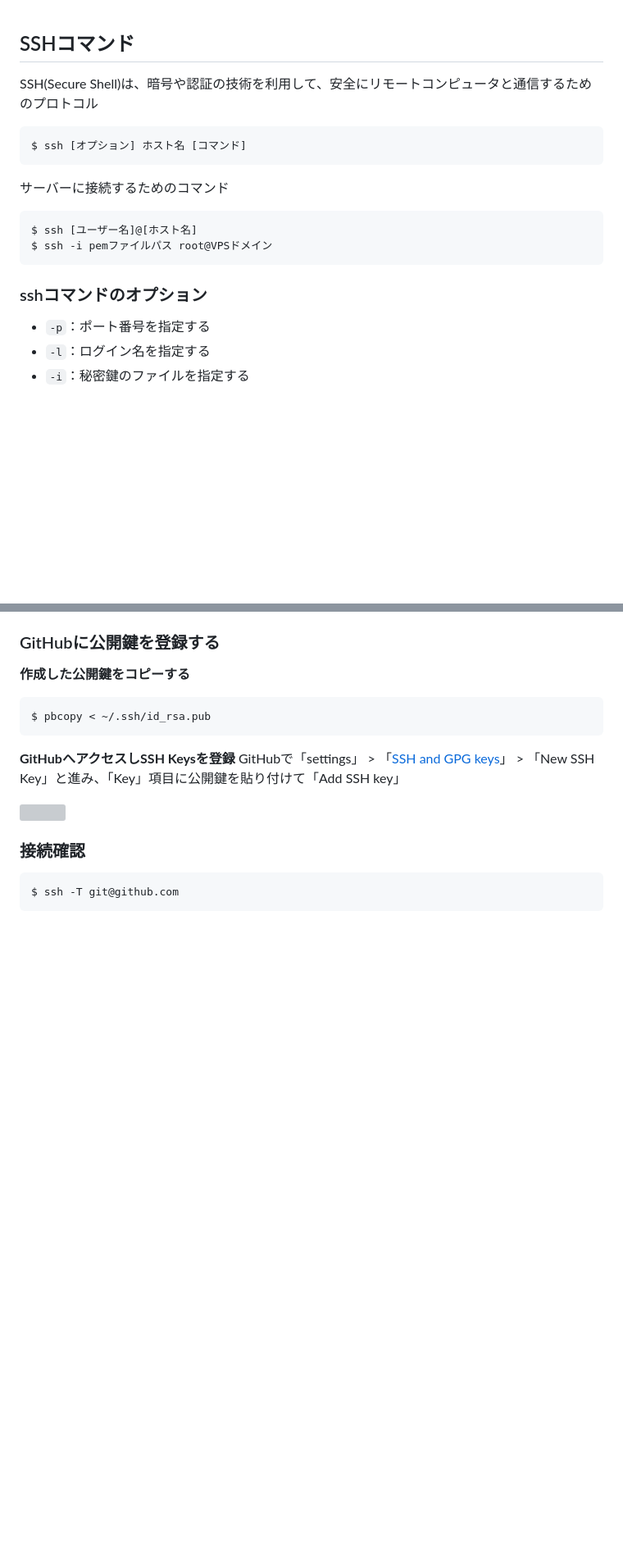
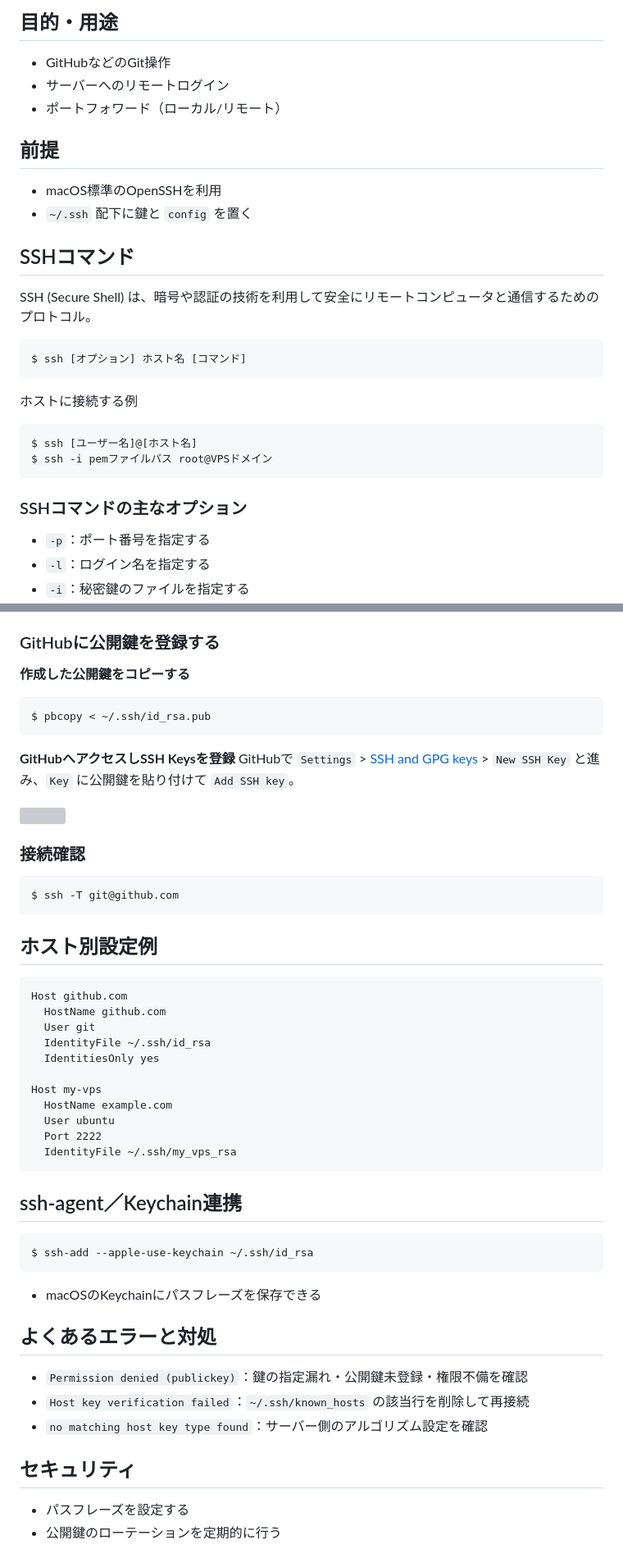
Before and after one commit to haino357/PublicKnowldgeNote, a Markdown page: MacRelatedSettings/SSH.md, 2 parts joined by grey strips. Shown at 82% size. GitHub-like rendering; blank space fills up the shorter version; grey boxes are pictures that could not be loaded.

````diff
--- a/MacRelatedSettings/SSH.md
+++ b/MacRelatedSettings/SSH.md
@@ -1,15 +1,24 @@
+## 目的・用途
+- GitHubなどのGit操作
+- サーバーへのリモートログイン
+- ポートフォワード（ローカル/リモート）
+
+## 前提
+- macOS標準のOpenSSHを利用
+- `~/.ssh` 配下に鍵と `config` を置く
+
 ## SSHコマンド
-SSH(Secure Shell)は、暗号や認証の技術を利用して、安全にリモートコンピュータと通信するためのプロトコル
+SSH (Secure Shell) は、暗号や認証の技術を利用して安全にリモートコンピュータと通信するためのプロトコル。
 ```
 $ ssh [オプション] ホスト名 [コマンド]
 ```
-サーバーに接続するためのコマンド
+ホストに接続する例
 ```
 $ ssh [ユーザー名]@[ホスト名]
 $ ssh -i pemファイルパス root@VPSドメイン
 ```
 
-### sshコマンドのオプション
+### SSHコマンドの主なオプション
 - `-p`：ポート番号を指定する
 - `-l`：ログイン名を指定する
 - `-i`：秘密鍵のファイルを指定する
@@ -108,7 +103,7 @@ Host *
 $ pbcopy < ~/.ssh/id_rsa.pub
 ```
 **GitHubへアクセスしSSH Keysを登録**
-GitHubで「settings」 > 「[SSH and GPG keys](https://github.com/settings/keys)」 > 「New SSH Key」と進み、「Key」項目に公開鍵を貼り付けて「Add SSH key」
+GitHubで `Settings` > [SSH and GPG keys](https://github.com/settings/keys) > `New SSH Key` と進み、`Key` に公開鍵を貼り付けて `Add SSH key`。
 
 <img src="picture/GitHub_SSHkey.png" width="600">
 
@@ -116,3 +111,33 @@ GitHubで「settings」 > 「[SSH and GPG keys](https://github.com/settings/keys
 ```
 $ ssh -T git@github.com
 ```
+
+## ホスト別設定例
+```
+Host github.com
+  HostName github.com
+  User git
+  IdentityFile ~/.ssh/id_rsa
+  IdentitiesOnly yes
+
+Host my-vps
+  HostName example.com
+  User ubuntu
+  Port 2222
+  IdentityFile ~/.ssh/my_vps_rsa
+```
+
+## ssh-agent／Keychain連携
+```
+$ ssh-add --apple-use-keychain ~/.ssh/id_rsa
+```
+- macOSのKeychainにパスフレーズを保存できる
+
+## よくあるエラーと対処
+- `Permission denied (publickey)`：鍵の指定漏れ・公開鍵未登録・権限不備を確認
+- `Host key verification failed`：`~/.ssh/known_hosts` の該当行を削除して再接続
+- `no matching host key type found`：サーバー側のアルゴリズム設定を確認
+
+## セキュリティ
+- パスフレーズを設定する
+- 公開鍵のローテーションを定期的に行う
````
Also changed, not shown: other parts of MacRelatedSettings/SSH.md (+18 -32 lines).
